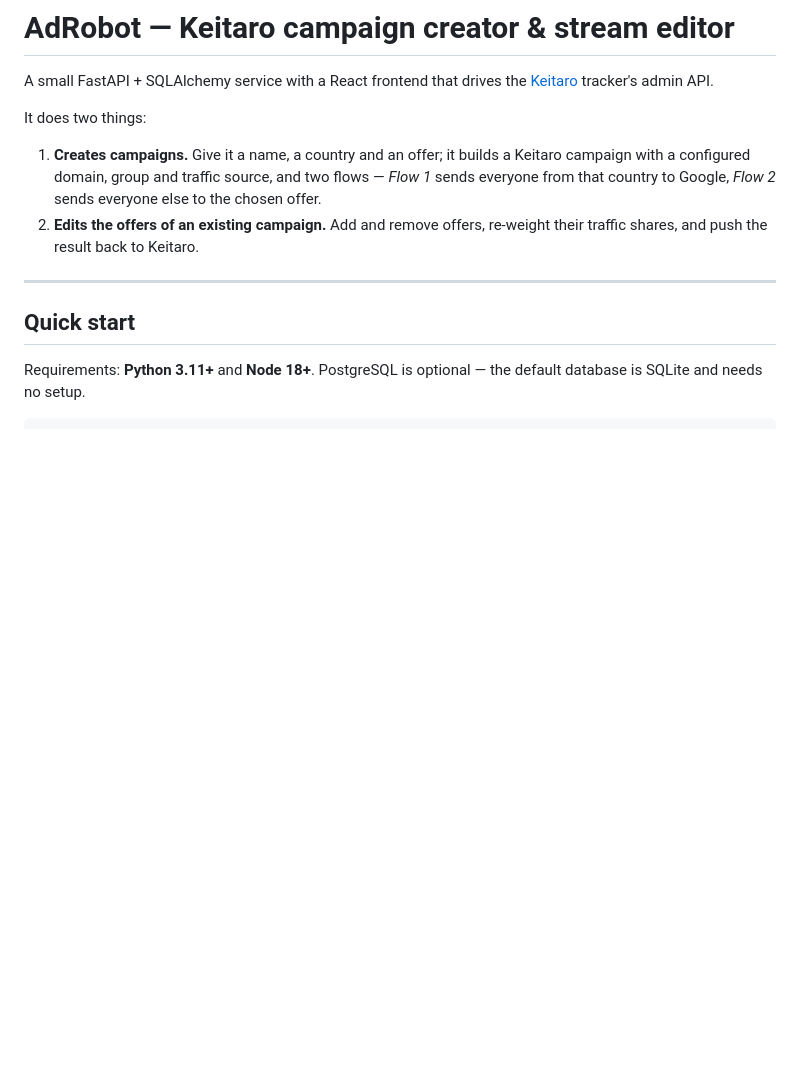
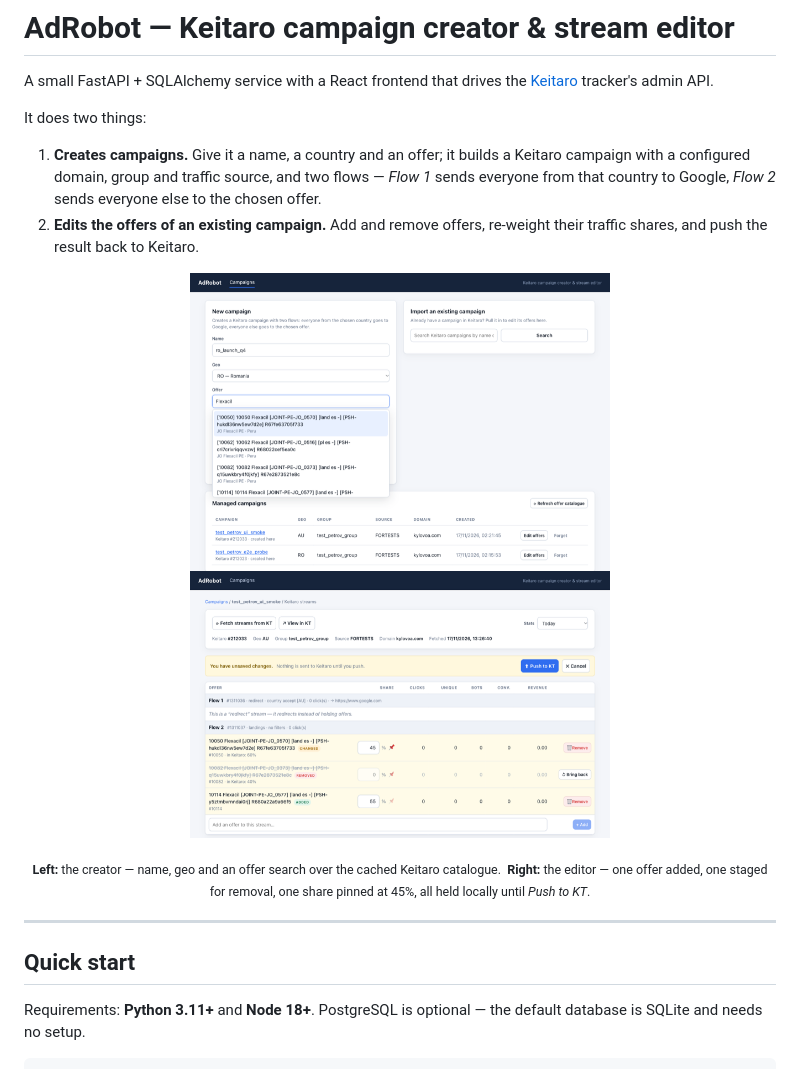
Before and after one commit to GregoryPetrovLn/adrobot-keitaro, a Markdown page: README.md, the part around the change. Rendered like a GitHub page; pictures changed too: docs/creator.png (added), docs/editor.png (added); blank space fills up the shorter version.

Commit message:
README: add screenshots of the creator and the editor
Two 760px-wide captures shown side by side at 420px each. The editor shot is
staged deliberately — one offer added, one removed, one share pinned — so the
badges, the pending bar and "Bring back" are all visible at a glance.

```diff
--- a/README.md
+++ b/README.md
@@ -11,6 +11,16 @@ It does two things:
    the chosen offer.
 2. **Edits the offers of an existing campaign.** Add and remove offers, re-weight their
    traffic shares, and push the result back to Keitaro.
+
+<p align="center">
+  <img src="docs/creator.png" alt="Campaign creator: name, geo, offer autocomplete, group, source and domain" width="420">
+  <img src="docs/editor.png" alt="Stream editor with staged changes: added, removed and re-weighted offers awaiting a push" width="420">
+</p>
+<p align="center">
+  <sub><b>Left:</b> the creator — name, geo and an offer search over the cached Keitaro catalogue.&nbsp;
+  <b>Right:</b> the editor — one offer added, one staged for removal, one share pinned at 45%,
+  all held locally until <i>Push to KT</i>.</sub>
+</p>
 
 ---
 
```
